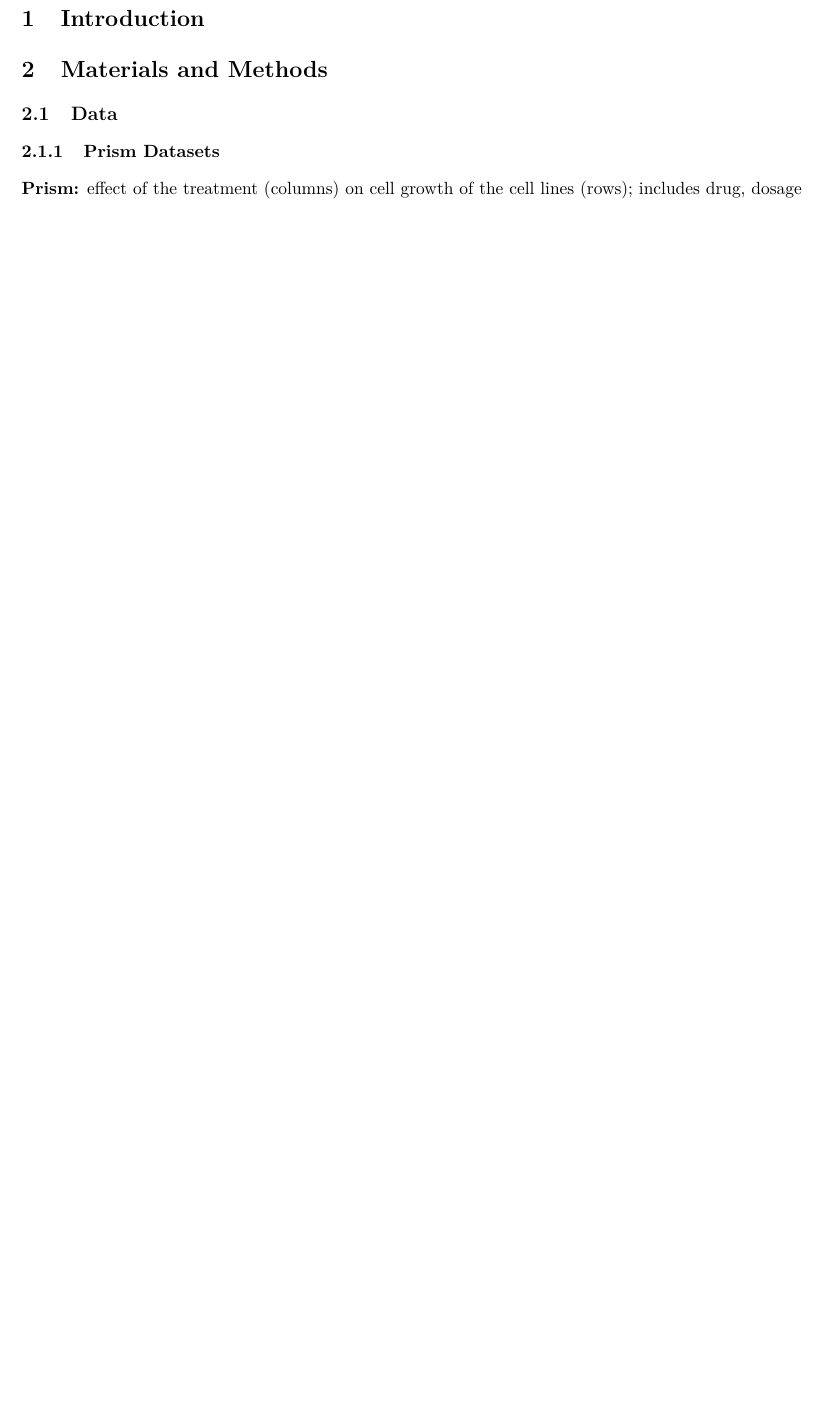
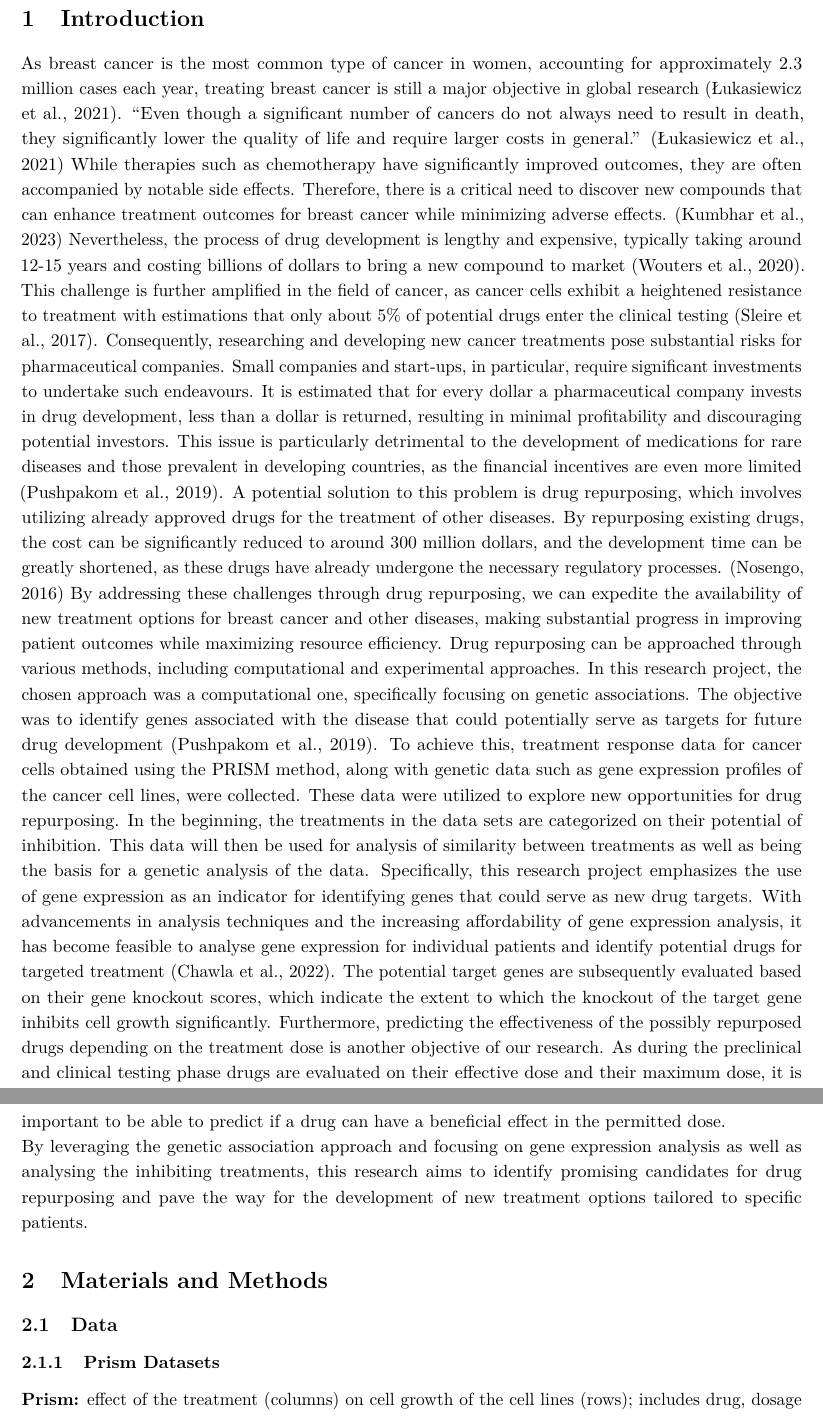
Before and after one commit to datascience-mobi-2023/topic05_team04, an R Markdown document (Report_Topic5_Team4.Rmd): part of page 5 of 7 before the commit and two parts of pages 5 and 6 of 9 after it, the two joined at a grey line, cut so that both start at the same text, the shorter picture padded with empty space. Rendered offline with R 4.5, knitr and Pandoc, then LaTeX, with nearby package versions.

Commit message:
Introduction

````diff
--- a/Report_Topic5_Team4.Rmd
+++ b/Report_Topic5_Team4.Rmd
@@ -68,6 +68,17 @@ Hier muss das Abstract eingefügt werden
 ```
 # Introduction
 
+As breast cancer is the most common type of cancer in women, accounting for approximately 2.3 million cases each year, treating breast cancer is still a major objective in global research (Łukasiewicz et al., 2021). “Even though a significant number of cancers do not always need to result in death, they significantly lower the quality of life and require larger costs in general.” (Łukasiewicz et al., 2021) While therapies such as chemotherapy have significantly improved outcomes, they are often accompanied by notable side effects. Therefore, there is a critical need to discover new compounds that can enhance treatment outcomes for breast cancer while minimizing adverse effects. (Kumbhar et al., 2023)
+Nevertheless, the process of drug development is lengthy and expensive, typically taking around 12-15 years and costing billions of dollars to bring a new compound to market (Wouters et al., 2020). This challenge is further amplified in the field of cancer, as cancer cells exhibit a heightened resistance to treatment with estimations that only about 5% of potential drugs enter the clinical testing (Sleire et al., 2017). Consequently, researching and developing new cancer treatments pose substantial risks for pharmaceutical companies. Small companies and start-ups, in particular, require significant investments to undertake such endeavours. It is estimated that for every dollar a pharmaceutical company invests in drug development, less than a dollar is returned, resulting in minimal profitability and discouraging potential investors. This issue is particularly detrimental to the development of medications for rare diseases and those prevalent in developing countries, as the financial incentives are even more limited (Pushpakom et al., 2019).
+A potential solution to this problem is drug repurposing, which involves utilizing already approved drugs for the treatment of other diseases. By repurposing existing drugs, the cost can be significantly reduced to around 300 million dollars, and the development time can be greatly shortened, as these drugs have already undergone the necessary regulatory processes. (Nosengo, 2016)
+By addressing these challenges through drug repurposing, we can expedite the availability of new treatment options for breast cancer and other diseases, making substantial progress in improving patient outcomes while maximizing resource efficiency.
+Drug repurposing can be approached through various methods, including computational and experimental approaches. In this research project, the chosen approach was a computational one, specifically focusing on genetic associations. The objective was to identify genes associated with the disease that could potentially serve as targets for future drug development (Pushpakom et al., 2019).
+To achieve this, treatment response data for cancer cells obtained using the PRISM method, along with genetic data such as gene expression profiles of the cancer cell lines, were collected. These data were utilized to explore new opportunities for drug repurposing. In the beginning, the treatments in the data sets are categorized on their potential of inhibition. This data will then be used for analysis of similarity between treatments as well as being the basis for a genetic analysis of the data. Specifically, this research project emphasizes the use of gene expression as an indicator for identifying genes that could serve as new drug targets. With advancements in analysis techniques and the increasing affordability of gene expression analysis, it has become feasible to analyse gene expression for individual patients and identify potential drugs for targeted treatment (Chawla et al., 2022).
+The potential target genes are subsequently evaluated based on their gene knockout scores, which indicate the extent to which the knockout of the target gene inhibits cell growth significantly.
+Furthermore, predicting the effectiveness of the possibly repurposed drugs depending on the treatment dose is another objective of our research. As during the preclinical and clinical testing phase drugs are evaluated on their effective dose and their maximum dose, it is important to be able to predict if a drug can have a beneficial effect in the permitted dose.
+By leveraging the genetic association approach and focusing on gene expression analysis as well as analysing the inhibiting treatments, this research aims to identify promising candidates for drug repurposing and pave the way for the development of new treatment options tailored to specific patients.
+
+
 # Materials and Methods
 
 ## Data
````
Also changed, not shown: Report_Topic5_Team4.Rmd (2 more changed lines).
